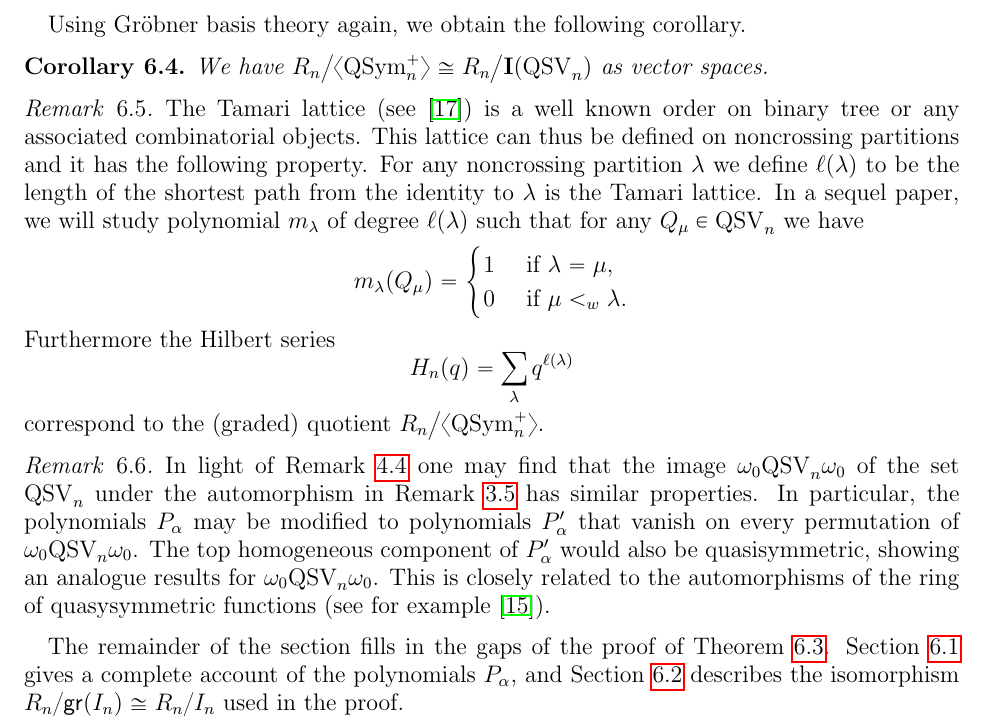
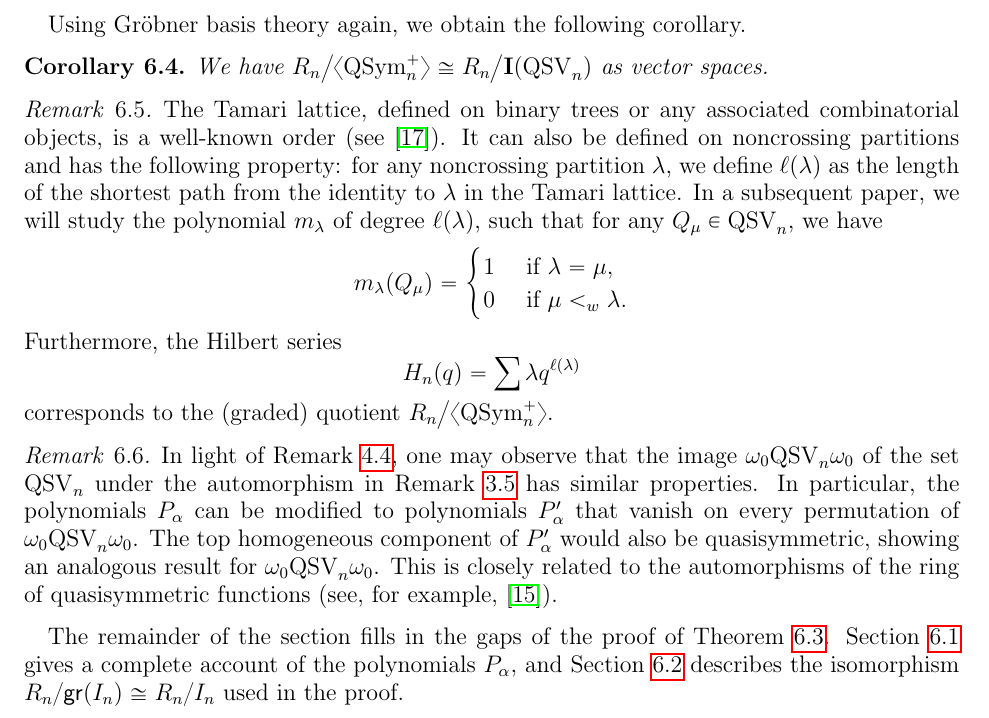
Before and after one commit to nantelbergeron/QSV, a LaTeX paper (QSV_sections.tex): part of page 17 of 23, cut so that both start at the same text. Compiled offline with pdfLaTeX.

Commit message:
small fixes

```diff
--- a/QSV_sections.tex
+++ b/QSV_sections.tex
@@ -1514,22 +1514,16 @@ Using Gr\"{o}bner basis theory again, we obtain the following corollary.
 We have $R_n\big/\langle \QSym_{n}^{+} \rangle \cong R_n\big/\mathbf{I}(\QSV_{n})$ as vector spaces.
 \end{cor}
 
-
-\begin{rem} The Tamari lattice (see~\cite{Tamari}) is a well known order on binary tree or any associated combinatorial objects.
-This lattice can thus be defined on noncrossing partitions and it has the following property. For any noncrossing partition $\lambda$ we define $\ell(\lambda)$ to be
-the length of the shortest path from the identity to $\lambda$ is the Tamari lattice. In a sequel paper, we will study polynomial $m_\lambda$ of degree $\ell(\lambda)$
-such that for any $Q_\mu\in \QSV_n$ we have
-	$$ m_\lambda(Q_\mu)=\begin{cases}1&\text{ if }\lambda=\mu,\\ 0 &\text{ if  } \mu<_w\lambda. \end{cases}$$
-Furthermore the Hilbert series
-	$$H_n(q) = \sum_\lambda q^{\ell(\lambda)}$$
-correspond to the (graded) quotient $R_n\big/\langle \QSym_{n}^{+} \rangle $.
+\begin{rem}
+The Tamari lattice, defined on binary trees or any associated combinatorial objects, is a well-known order (see~\cite{Tamari}). It can also be defined on noncrossing partitions and has the following property: for any noncrossing partition $\lambda$, we define $\ell(\lambda)$ as the length of the shortest path from the identity to $\lambda$ in the Tamari lattice. In a subsequent paper, we will study the polynomial $m_\lambda$ of degree $\ell(\lambda)$, such that for any $Q_\mu\in \QSV_n$, we have
+  $$ m_\lambda(Q_\mu)=\begin{cases}1&\text{ if }\lambda=\mu,\\ 0 &\text{ if  } \mu<_w\lambda. \end{cases}$$
+Furthermore, the Hilbert series
+$$H_n(q) = \sum\lambda q^{\ell(\lambda)}$$
+corresponds to the (graded) quotient $R_n\big/\langle \QSym_{n}^{+} \rangle$.
 \end{rem}
 
 \begin{rem}
-In light of Remark~\ref{rem:altECs} one may find that the image $\omega_0 \QSV_n\omega_0$ of the set $\QSV_n$ under the automorphism in Remark~\ref{rem:auto} has similar properties.
-In particular, the polynomials $P_\alpha$ may be modified to polynomials $P'_\alpha$ that vanish on every permutation of $\omega_0 \QSV_n\omega_0$.
-The top homogeneous component of $P'_\alpha$ would also be quasisymmetric, showing an analogue results for $\omega_0 \QSV_n\omega_0$.
-This is closely related to the automorphisms of the ring of quasysymmetric functions (see for example~\cite{JWY}).
+In light of Remark~\ref{rem:altECs}, one may observe that the image $\omega_0 \QSV_n\omega_0$ of the set $\QSV_n$ under the automorphism in Remark~\ref{rem:auto} has similar properties. In particular, the polynomials $P_\alpha$ can be modified to polynomials $P'_\alpha$ that vanish on every permutation of $\omega_0 \QSV_n\omega_0$. The top homogeneous component of $P'_\alpha$ would also be quasisymmetric, showing an analogous result for $\omega_0 \QSV_n\omega_0$. This is closely related to the automorphisms of the ring of quasisymmetric functions (see, for example,~\cite{JWY}).
 \end{rem}
 
 
```
